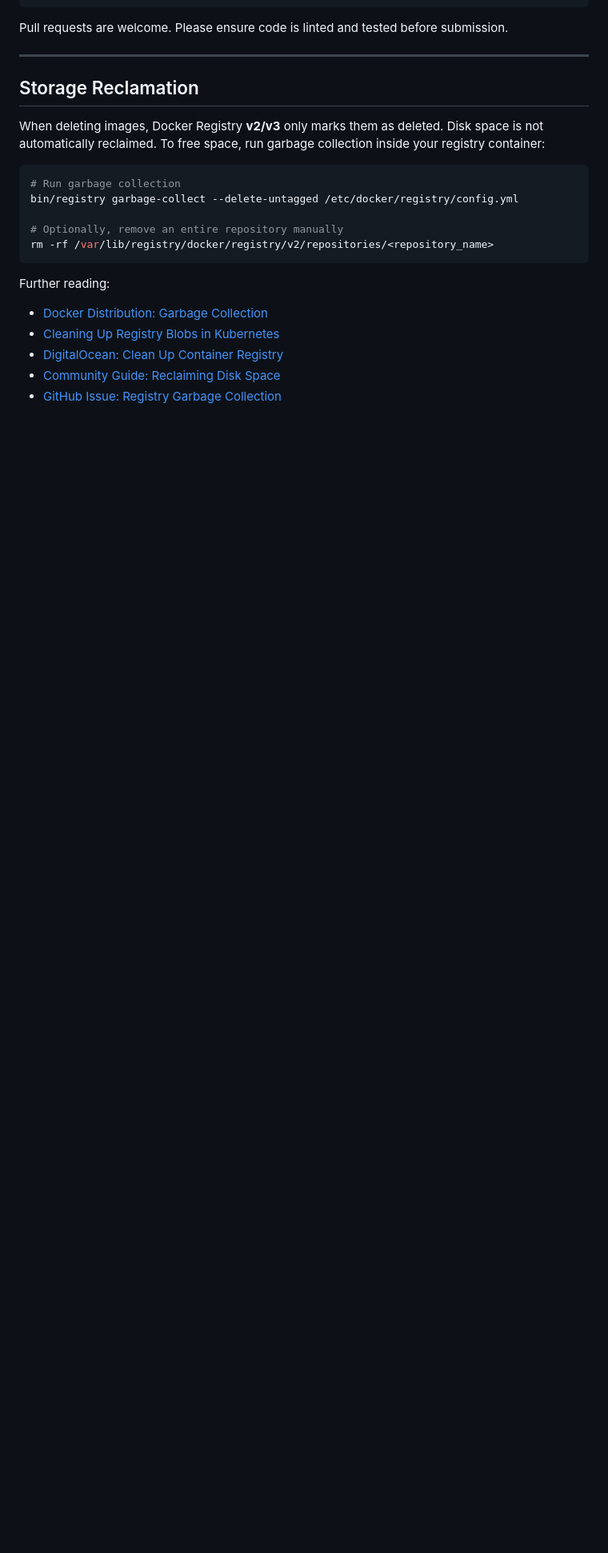
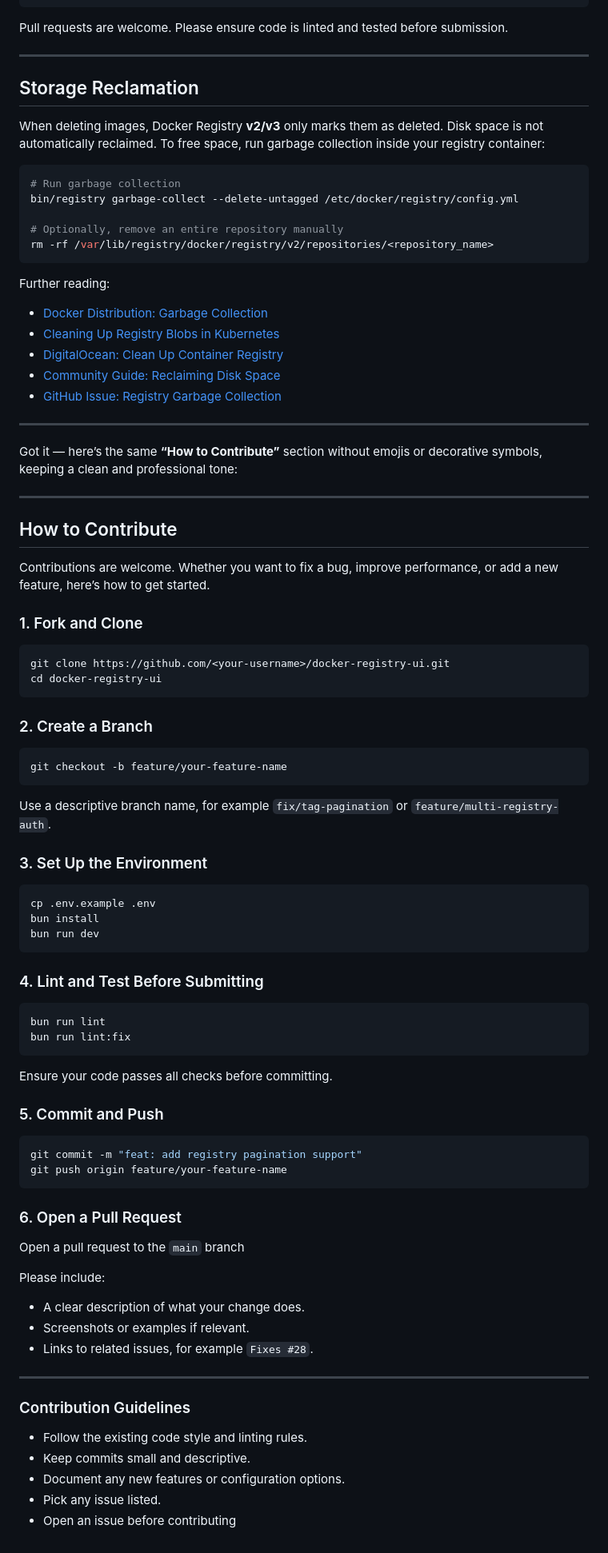
Before and after one commit to eznix86/docker-registry-ui, a Markdown page: README.md, the part around the change. Shown at 80% size. Rendered like a GitHub page; blank space fills up the shorter version.

Commit message:
chore: added how to contribute to readme

````diff
--- a/README.md
+++ b/README.md
@@ -159,3 +159,72 @@ Further reading:
 * [DigitalOcean: Clean Up Container Registry](https://docs.digitalocean.com/products/container-registry/how-to/clean-up-container-registry/)
 * [Community Guide: Reclaiming Disk Space](https://dev.to/limal/reclaiming-free-disk-space-from-a-private-docker-repository-30f5)
 * [GitHub Issue: Registry Garbage Collection](https://github.com/distribution/distribution/issues/3178)
+
+---
+
+Got it — here’s the same **“How to Contribute”** section without emojis or decorative symbols, keeping a clean and professional tone:
+
+---
+
+## How to Contribute
+
+Contributions are welcome. Whether you want to fix a bug, improve performance, or add a new feature, here’s how to get started.
+
+### 1. Fork and Clone
+
+```sh
+git clone https://github.com/<your-username>/docker-registry-ui.git
+cd docker-registry-ui
+```
+
+### 2. Create a Branch
+
+```sh
+git checkout -b feature/your-feature-name
+```
+
+Use a descriptive branch name, for example `fix/tag-pagination` or `feature/multi-registry-auth`.
+
+### 3. Set Up the Environment
+
+```sh
+cp .env.example .env
+bun install
+bun run dev
+```
+
+### 4. Lint and Test Before Submitting
+
+```sh
+bun run lint
+bun run lint:fix
+```
+
+Ensure your code passes all checks before committing.
+
+### 5. Commit and Push
+
+```sh
+git commit -m "feat: add registry pagination support"
+git push origin feature/your-feature-name
+```
+
+### 6. Open a Pull Request
+
+Open a pull request to the `main` branch
+
+Please include:
+
+* A clear description of what your change does.
+* Screenshots or examples if relevant.
+* Links to related issues, for example `Fixes #28`.
+
+---
+
+### Contribution Guidelines
+
+* Follow the existing code style and linting rules.
+* Keep commits small and descriptive.
+* Document any new features or configuration options.
+* Pick any issue listed.
+* Open an issue before contributing
````
